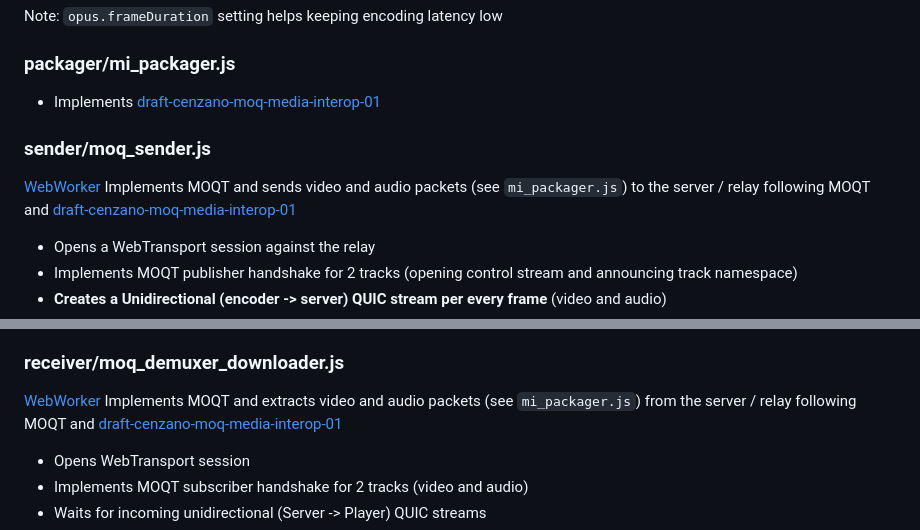
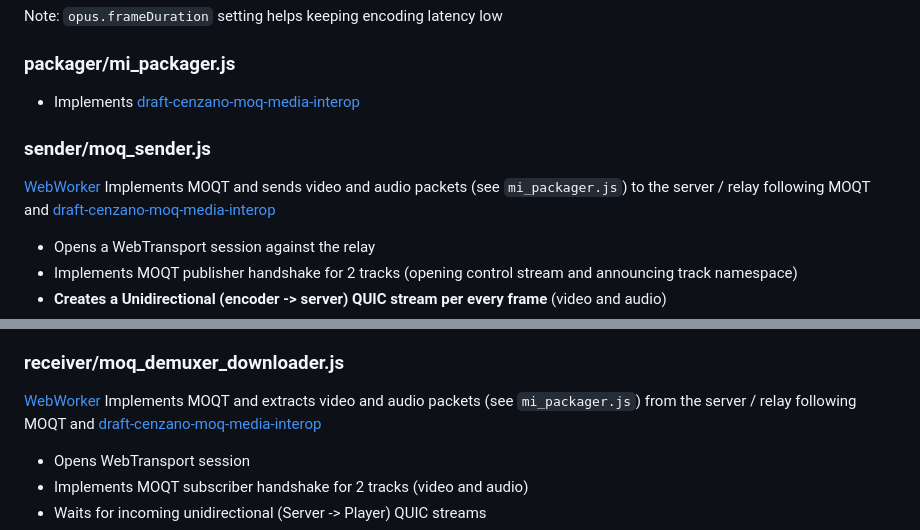
Before and after one commit to facebookexperimental/moq-encoder-player, a Markdown page: README.md, 2 parts joined by grey strips. Rendered like a GitHub page.

Commit message:
Better readme

```diff
--- a/README.md
+++ b/README.md
@@ -139,11 +139,11 @@ Note: `opus.frameDuration` setting helps keeping encoding latency low
 
 ### packager/mi_packager.js
 
-- Implements [draft-cenzano-moq-media-interop-01](https://datatracker.ietf.org/doc/draft-cenzano-moq-media-interop/)
+- Implements [draft-cenzano-moq-media-interop](https://datatracker.ietf.org/doc/draft-cenzano-moq-media-interop/)
 
 ### sender/moq_sender.js
 
-[WebWorker](https://developer.mozilla.org/en-US/docs/Web/API/Web_Workers_API) Implements MOQT and sends video and audio packets (see `mi_packager.js`) to the server / relay following MOQT and [draft-cenzano-moq-media-interop-01](https://datatracker.ietf.org/doc/draft-cenzano-moq-media-interop/)
+[WebWorker](https://developer.mozilla.org/en-US/docs/Web/API/Web_Workers_API) Implements MOQT and sends video and audio packets (see `mi_packager.js`) to the server / relay following MOQT and [draft-cenzano-moq-media-interop](https://datatracker.ietf.org/doc/draft-cenzano-moq-media-interop/)
 
 - Opens a WebTransport session against the relay
 - Implements MOQT publisher handshake for 2 tracks (opening control stream and announcing track namespace)
@@ -171,7 +171,7 @@ To keep the audio and video in-sync the following strategy is applied:
 
 ### receiver/moq_demuxer_downloader.js
 
-[WebWorker](https://developer.mozilla.org/en-US/docs/Web/API/Web_Workers_API) Implements MOQT and extracts video and audio packets (see `mi_packager.js`) from the server / relay following MOQT and [draft-cenzano-moq-media-interop-01](https://datatracker.ietf.org/doc/draft-cenzano-moq-media-interop/)
+[WebWorker](https://developer.mozilla.org/en-US/docs/Web/API/Web_Workers_API) Implements MOQT and extracts video and audio packets (see `mi_packager.js`) from the server / relay following MOQT and [draft-cenzano-moq-media-interop](https://datatracker.ietf.org/doc/draft-cenzano-moq-media-interop/)
 
 - Opens WebTransport session
 - Implements MOQT subscriber handshake for 2 tracks (video and audio)
```
